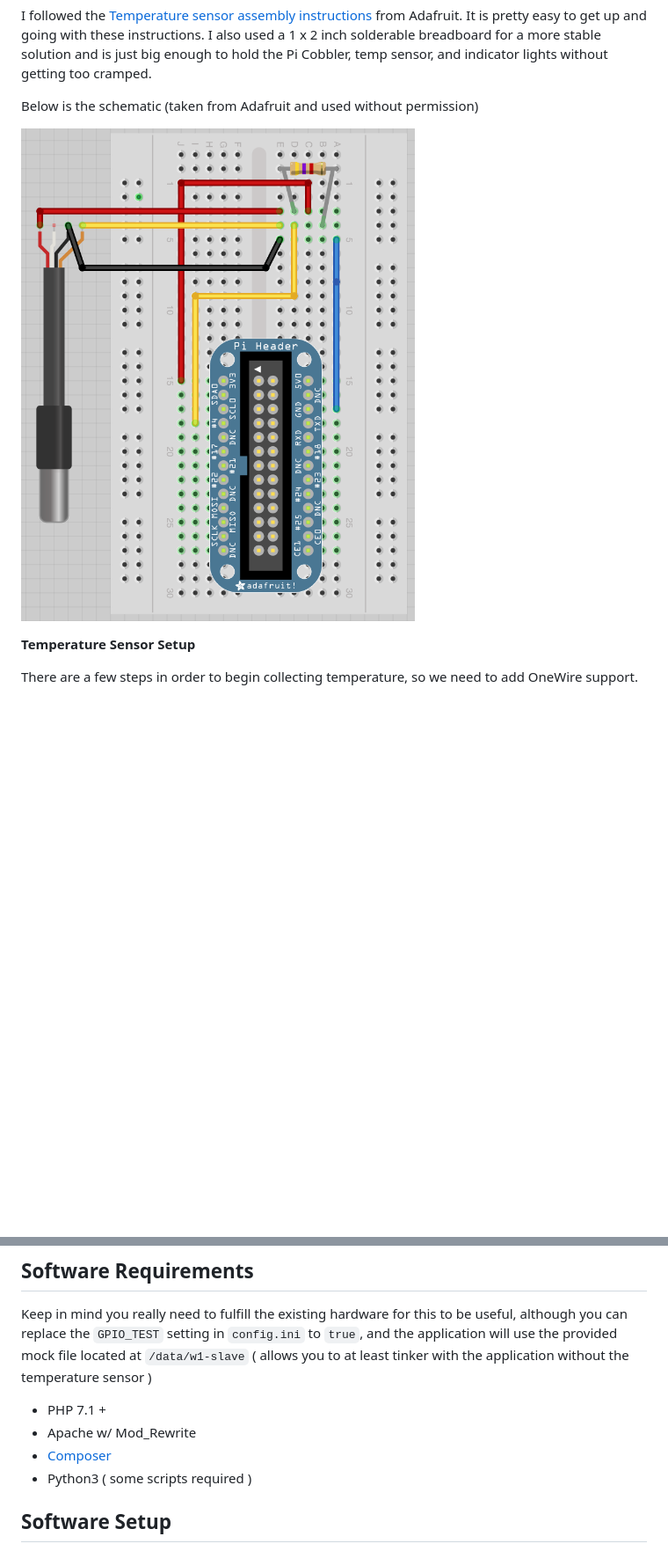
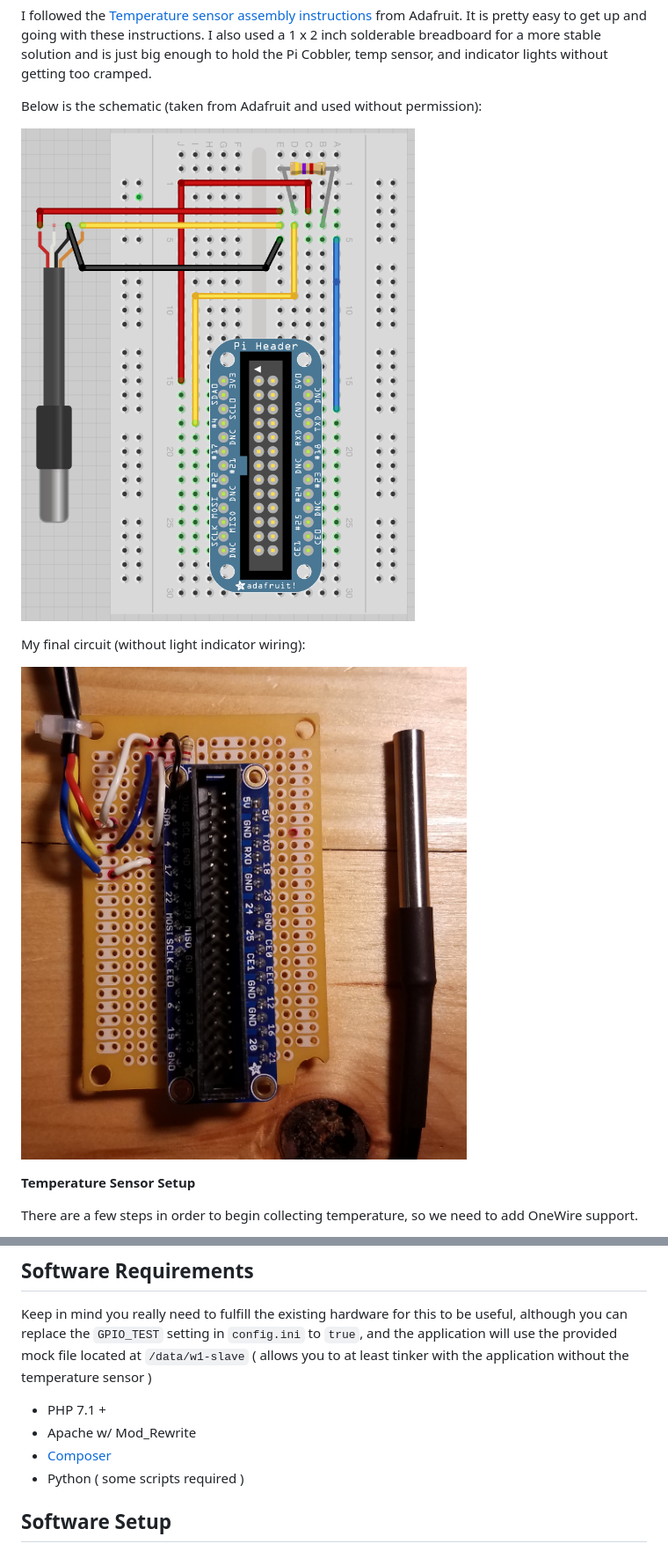
Before and after one commit to dlenhart/project-farenheit, a Markdown page: README.md, 2 parts joined by grey strips. Shown at 88% size. Drawn GitHub-style; pictures changed too: materials/images/myCobblerC.PNG (added); blank space fills up the shorter version.

```diff
--- a/README.md
+++ b/README.md
@@ -56,9 +56,13 @@ Build a temperature gathering system & application to run on a Raspberry Pi. The
 
 I followed the [Temperature sensor assembly instructions](https://learn.adafruit.com/adafruits-raspberry-pi-lesson-11-ds18b20-temperature-sensing/hardware) from Adafruit. It is pretty easy to get up and going with these instructions. I also used a 1 x 2 inch solderable breadboard for a more stable solution and is just big enough to hold the Pi Cobbler, temp sensor, and indicator lights without getting too cramped.
 
-Below is the schematic (taken from Adafruit and used without permission)
+Below is the schematic (taken from Adafruit and used without permission):
 
-![Dashboard errors](materials/images/learn_raspberry_pi_breadboard-probe.png)
+![Adafruit Schematic](materials/images/learn_raspberry_pi_breadboard-probe.png)
+
+My final circuit (without light indicator wiring):
+
+![My Circuit](materials/images/myCobblerC.PNG)
 
 **Temperature Sensor Setup**
 
@@ -118,7 +125,7 @@ Keep in mind you really need to fulfill the existing hardware for this to be use
 * PHP 7.1 +
 * Apache w/ Mod_Rewrite
 * [Composer](https://getcomposer.org/download/)
-* Python3 ( some scripts required )
+* Python ( some scripts required )
 
 ## Software Setup
 
```
Also changed, not shown: other parts of README.md (+14 -11 lines), materials/images/putTogether.PNG (added), materials/images/standingPi.PNG (added), 1 other file.
